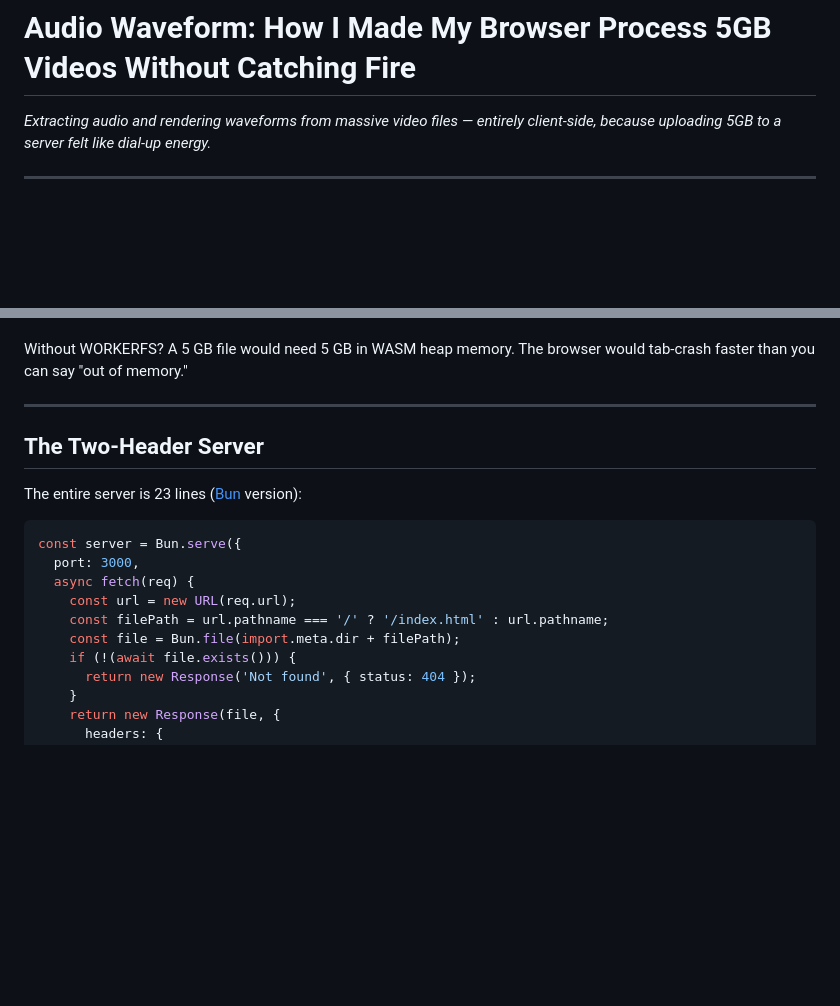
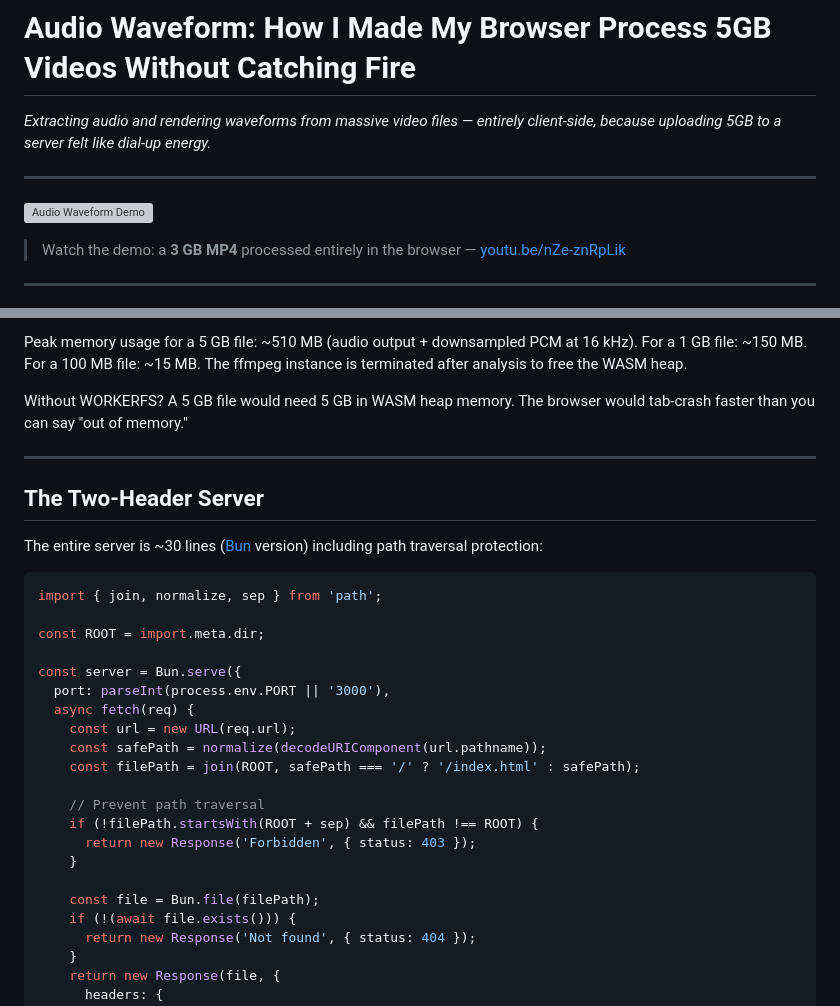
Before and after one commit to gjovanov/audio-waveform, a Markdown page: docs/blog-post-medium.md, 2 parts joined by grey strips. Drawn GitHub-style; blank space fills up the shorter version; grey boxes are pictures that could not be loaded.

````diff
--- a/docs/blog-post-medium.md
+++ b/docs/blog-post-medium.md
@@ -1,6 +1,12 @@
 # Audio Waveform: How I Made My Browser Process 5GB Videos Without Catching Fire
 
 *Extracting audio and rendering waveforms from massive video files — entirely client-side, because uploading 5GB to a server felt like dial-up energy.*
+
+---
+
+[![Audio Waveform Demo](https://img.youtube.com/vi/nZe-znRpLik/maxresdefault.jpg)](https://youtu.be/nZe-znRpLik)
+
+> Watch the demo: a **3 GB MP4** processed entirely in the browser — [youtu.be/nZe-znRpLik](https://youtu.be/nZe-znRpLik)
 
 ---
 
@@ -165,3 +323,4 @@ Peak memory usage for a 5 GB file: ~280 MB (audio output + downsampled PCM). For
+Peak memory usage for a 5 GB file: ~510 MB (audio output + downsampled PCM at 16 kHz). For a 1 GB file: ~150 MB. For a 100 MB file: ~15 MB. The ffmpeg instance is terminated after analysis to free the WASM heap.
 
 Without WORKERFS? A 5 GB file would need 5 GB in WASM heap memory. The browser would tab-crash faster than you can say "out of memory."
 
@@ -169,15 +328,26 @@ Without WORKERFS? A 5 GB file would need 5 GB in WASM heap memory. The browser w
 
 ## The Two-Header Server
 
-The entire server is 23 lines ([Bun](https://bun.sh/) version):
+The entire server is ~30 lines ([Bun](https://bun.sh/) version) including path traversal protection:
 
 ```javascript
+import { join, normalize, sep } from 'path';
+
+const ROOT = import.meta.dir;
+
 const server = Bun.serve({
-  port: 3000,
+  port: parseInt(process.env.PORT || '3000'),
   async fetch(req) {
     const url = new URL(req.url);
-    const filePath = url.pathname === '/' ? '/index.html' : url.pathname;
-    const file = Bun.file(import.meta.dir + filePath);
+    const safePath = normalize(decodeURIComponent(url.pathname));
+    const filePath = join(ROOT, safePath === '/' ? '/index.html' : safePath);
+
+    // Prevent path traversal
+    if (!filePath.startsWith(ROOT + sep) && filePath !== ROOT) {
+      return new Response('Forbidden', { status: 403 });
+    }
+
+    const file = Bun.file(filePath);
     if (!(await file.exists())) {
       return new Response('Not found', { status: 404 });
     }
````
Also changed, not shown: other parts of docs/blog-post-medium.md (+160 -8 lines), README.md (+2 -0 lines), docs/blog-post.md (+6 -0 lines).
